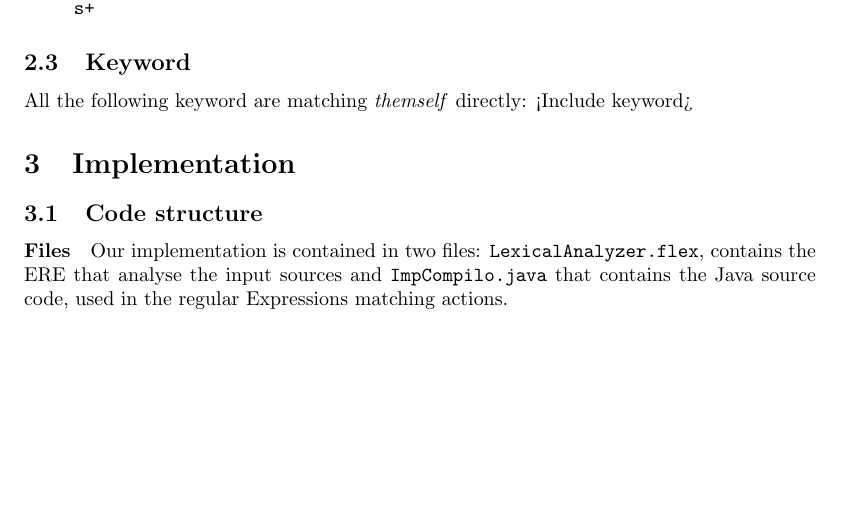
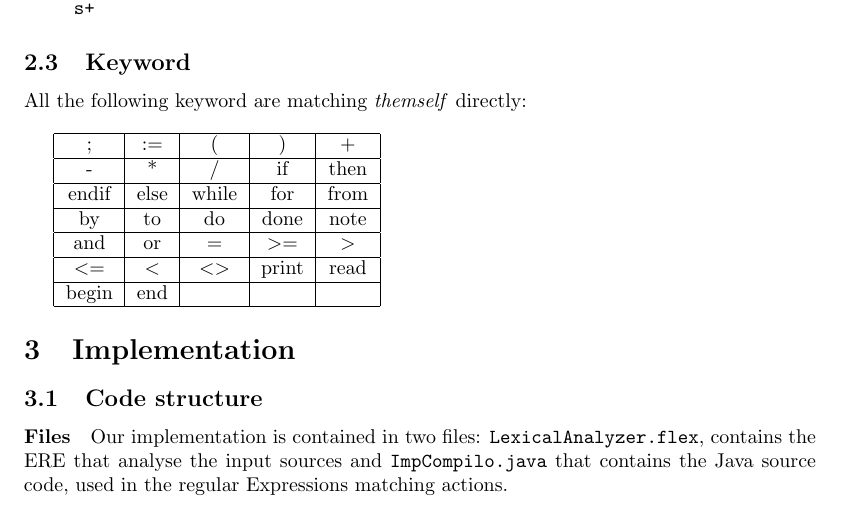
Before and after one commit to hqwisen/imp-compilo, a LaTeX document (doc/REPORT.tex): part of page 2 of 3, cut so that both start at the same text, the shorter picture padded with empty space. Compiled offline with pdfLaTeX.

Commit message:
Report: keywords

```diff
--- a/doc/REPORT.tex
+++ b/doc/REPORT.tex
@@ -68,8 +69,27 @@ the advanced ERE.
 
 \label{ere-keywords}
 
-All the following keyword are matching \textit{themself} directly: <Include
-keyword>
+All the following keyword are matching \textit{themself} directly: \\
+
+\begin{tabular}{|c|c|c|c|c|}
+    \hline
+    ; & := & ( & )  & + \\
+    \hline
+    - & *  & / & if & then \\
+    \hline
+    endif & else & while & for & from \\
+    \hline
+    by & to & do & done & note \\
+    \hline
+    and & or & = & $>$= & $>$ \\
+    \hline
+    $<$= & $<$ & $<>$ & print & read \\
+    \hline
+    begin & end & & &  \\
+    \hline
+\end{tabular}
+
+
 
 \section{Implementation}
 
```
Also changed, not shown: doc/REPORT.pdf, doc/REPORT.tex (1 more changed lines).
